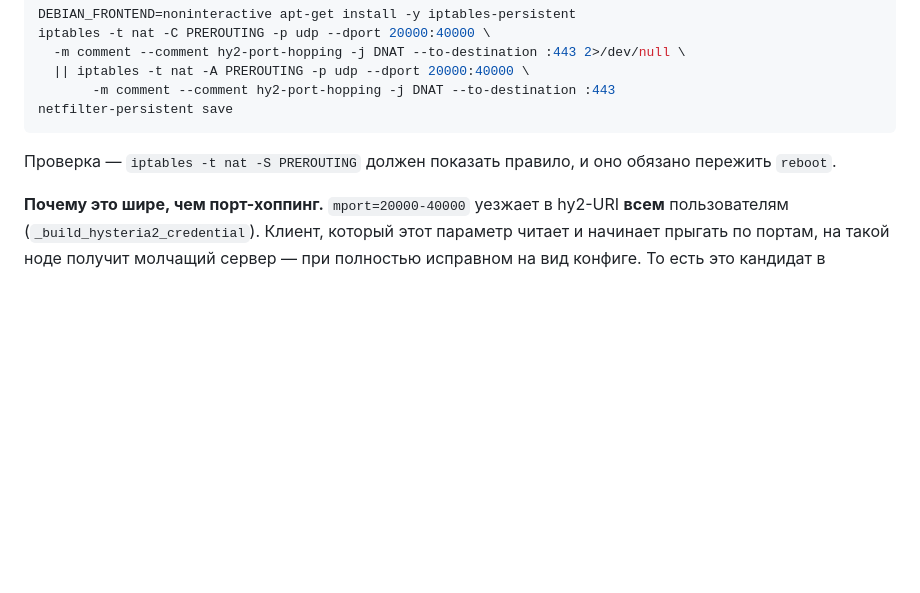
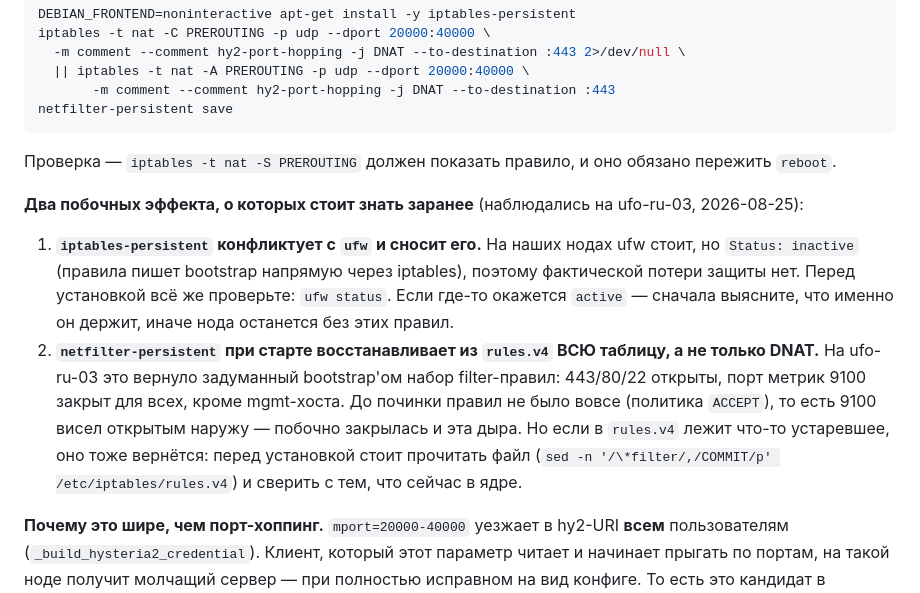
Before and after one commit to grinwe/vpn, a Markdown page: docs/operations/runbook.md, the part around the change. Drawn GitHub-style; blank space fills up the shorter version.

Commit message:
docs(runbook): побочные эффекты починки DNAT — ufw и восстановление всей таблицы
Наблюдения с ufo-ru-03: iptables-persistent сносит ufw (на нодах inactive,
потери нет, но проверять до установки), а netfilter-persistent при старте
восстанавливает из rules.v4 всю таблицу — вернулся задуманный bootstrap'ом
filter-набор, побочно закрылся порт метрик 9100, висевший открытым наружу.

Co-Authored-By: Claude Fable 5 <noreply@anthropic.com>
Claude-Session: https://claude.ai/code/session_01Nfgmb9tYr7cJhDDStP4aZb

```diff
--- a/docs/operations/runbook.md
+++ b/docs/operations/runbook.md
@@ -447,6 +447,11 @@ netfilter-persistent save
 
 Проверка — `iptables -t nat -S PREROUTING` должен показать правило, и оно обязано пережить `reboot`.
 
+**Два побочных эффекта, о которых стоит знать заранее** (наблюдались на ufo-ru-03, 2026-08-25):
+
+1. **`iptables-persistent` конфликтует с `ufw` и сносит его.** На наших нодах ufw стоит, но `Status: inactive` (правила пишет bootstrap напрямую через iptables), поэтому фактической потери защиты нет. Перед установкой всё же проверьте: `ufw status`. Если где-то окажется `active` — сначала выясните, что именно он держит, иначе нода останется без этих правил.
+2. **`netfilter-persistent` при старте восстанавливает из `rules.v4` ВСЮ таблицу, а не только DNAT.** На ufo-ru-03 это вернуло задуманный bootstrap'ом набор filter-правил: 443/80/22 открыты, порт метрик 9100 закрыт для всех, кроме mgmt-хоста. До починки правил не было вовсе (политика `ACCEPT`), то есть 9100 висел открытым наружу — побочно закрылась и эта дыра. Но если в `rules.v4` лежит что-то устаревшее, оно тоже вернётся: перед установкой стоит прочитать файл (`sed -n '/\*filter/,/COMMIT/p' /etc/iptables/rules.v4`) и сверить с тем, что сейчас в ядре.
+
 **Почему это шире, чем порт-хоппинг.** `mport=20000-40000` уезжает в hy2-URI **всем** пользователям (`_build_hysteria2_credential`). Клиент, который этот параметр читает и начинает прыгать по портам, на такой ноде получит молчащий сервер — при полностью исправном на вид конфиге. То есть это кандидат в объяснение части жалоб «hy2 не работает у меня», а не только блокер для `SUB_XRAY_HY2_HOP`.
 
 **Гейт в подписке.** Пока ноды не починены, `SUB_XRAY_HY2_HOP` держим в `off` (`group_vars/web/main.yml`): включение вслепую меняет рабочий hy2-лег на молчащий.
```
Also changed, not shown: docs/operations/env-reference.md (+1 -1 lines).
